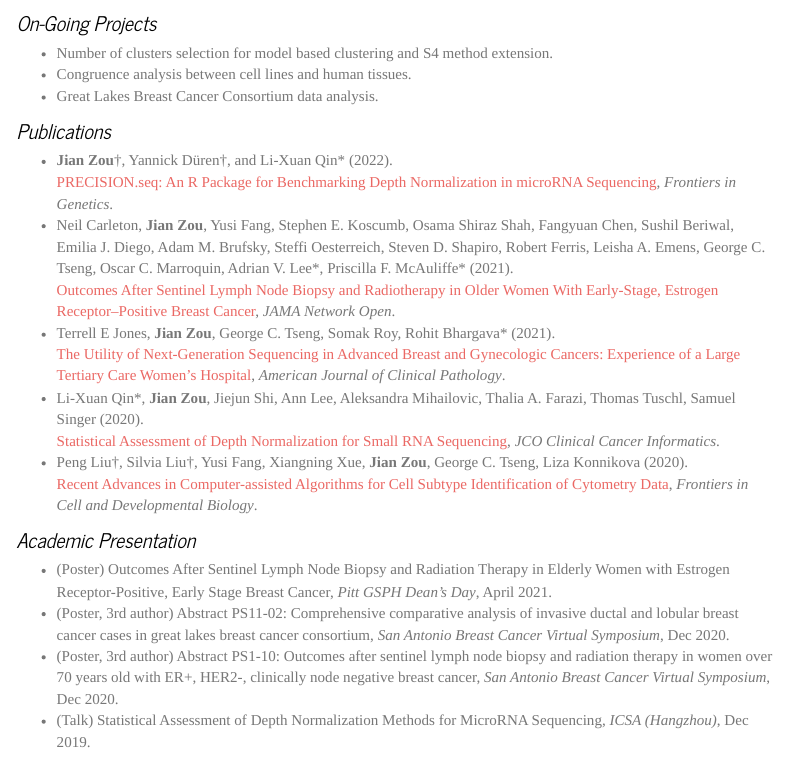
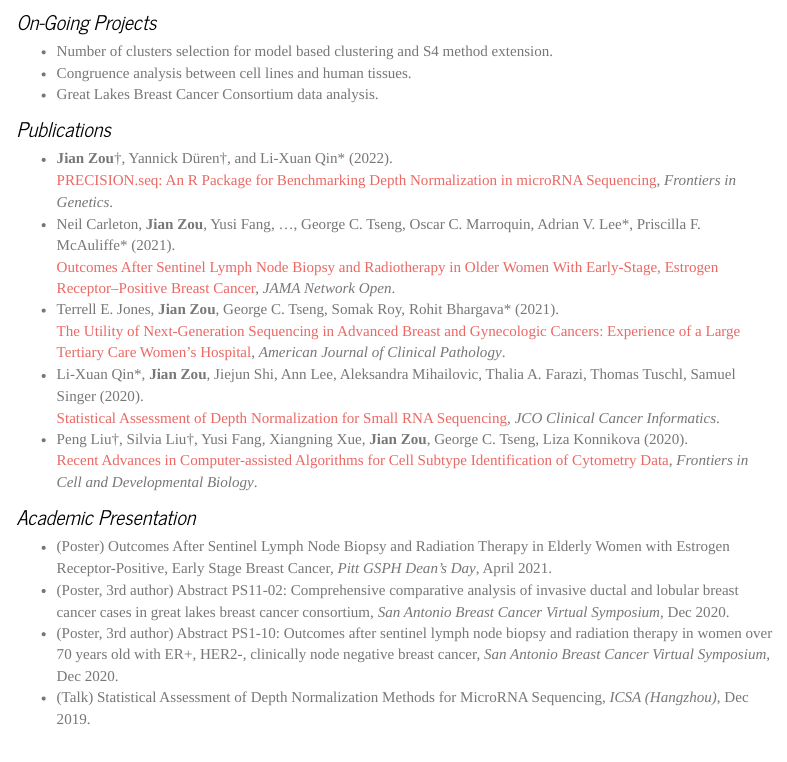
Before and after one commit to jianzou27/jianzou27.github.io, an R Markdown document (research.Rmd): the page in a window 1100 px wide, from 210 px down. The pictures show the output file research.html that the author committed with the source, opened offline; library style sheets and scripts come from the installed R packages; menus at the side of the page are left out.

Commit message:
update literature

```diff
--- a/research.Rmd
+++ b/research.Rmd
@@ -18,8 +18,8 @@ I am a PhD student in [Bioinformatics and Statistical Learning Group](https://ts
 ### Publications
 
 * **Jian Zou**&dagger;, Yannick Düren&dagger;, and Li-Xuan Qin* (2022). <br> [PRECISION.seq: An R Package for Benchmarking Depth Normalization in microRNA Sequencing](https://www.frontiersin.org/articles/10.3389/fgene.2021.823431/full), *Frontiers in Genetics*.
-* Neil Carleton, **Jian Zou**, Yusi Fang, Stephen E. Koscumb, Osama Shiraz Shah, Fangyuan Chen, Sushil Beriwal, Emilia J. Diego, Adam M. Brufsky, Steffi Oesterreich, Steven D. Shapiro, Robert Ferris, Leisha A. Emens, George C. Tseng, Oscar C. Marroquin, Adrian V. Lee\*, Priscilla F. McAuliffe\* (2021). <br> [Outcomes After Sentinel Lymph Node Biopsy and Radiotherapy in Older Women With Early-Stage, Estrogen Receptor–Positive Breast Cancer](https://jamanetwork.com/journals/jamanetworkopen/fullarticle/2778563), *JAMA Network Open*.
-* Terrell E Jones, **Jian Zou**, George C. Tseng, Somak Roy, Rohit Bhargava\* (2021). <br> [The Utility of Next-Generation Sequencing in Advanced Breast and Gynecologic Cancers: Experience of a Large Tertiary Care Women's Hospital](https://academic.oup.com/ajcp/article-abstract/156/3/455/6174439), *American Journal of Clinical Pathology*.
+* Neil Carleton, **Jian Zou**, Yusi Fang, ..., George C. Tseng, Oscar C. Marroquin, Adrian V. Lee\*, Priscilla F. McAuliffe\* (2021). <br> [Outcomes After Sentinel Lymph Node Biopsy and Radiotherapy in Older Women With Early-Stage, Estrogen Receptor–Positive Breast Cancer](https://jamanetwork.com/journals/jamanetworkopen/fullarticle/2778563), *JAMA Network Open*.
+* Terrell E. Jones, **Jian Zou**, George C. Tseng, Somak Roy, Rohit Bhargava\* (2021). <br> [The Utility of Next-Generation Sequencing in Advanced Breast and Gynecologic Cancers: Experience of a Large Tertiary Care Women's Hospital](https://academic.oup.com/ajcp/article-abstract/156/3/455/6174439), *American Journal of Clinical Pathology*.
 * Li-Xuan Qin\*, **Jian Zou**, Jiejun Shi, Ann Lee, Aleksandra Mihailovic, Thalia A. Farazi, Thomas Tuschl, Samuel Singer (2020). <br> [Statistical Assessment of Depth Normalization for Small RNA Sequencing](https://ascopubs.org/doi/10.1200/CCI.19.00118), *JCO Clinical Cancer Informatics*.
 * Peng Liu&dagger;, Silvia Liu&dagger;, Yusi Fang, Xiangning Xue, **Jian Zou**, George C. Tseng, Liza Konnikova (2020).<br> [Recent Advances in Computer-assisted Algorithms for Cell Subtype Identification of Cytometry Data](https://www.frontiersin.org/articles/10.3389/fcell.2020.00234/full), *Frontiers in Cell and Developmental Biology*.
 
```
Also changed, not shown: research.html.
